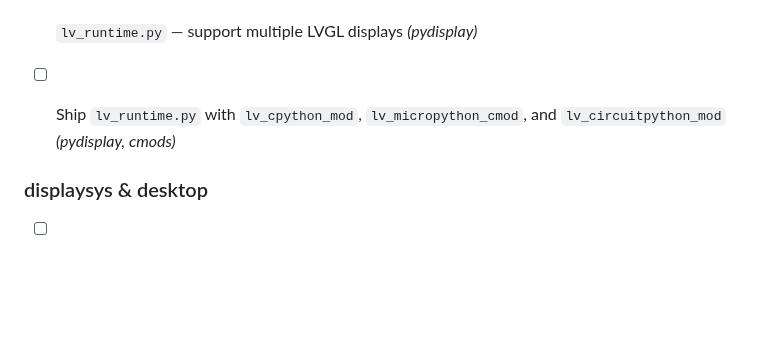
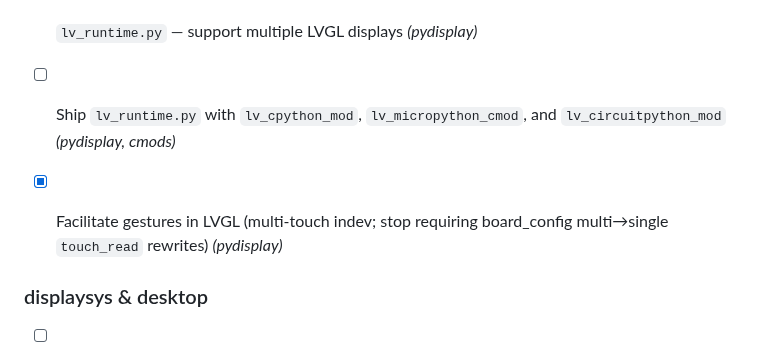
Before and after one commit to PyDevices/.github, a Markdown page: NOTES.md, the part around the change. Drawn GitHub-style; blank space fills up the shorter version.

Commit message:
Mark LVGL multitouch gestures todo complete.

```diff
--- a/NOTES.md
+++ b/NOTES.md
@@ -19,6 +19,7 @@ so it can sync with the org clone without being a product/docs surface.
 - [ ] Combine `display_driver.py` + `lv_utils.py` → `lv_runtime.py` *(pydisplay)*
 - [ ] `lv_runtime.py` — support multiple LVGL displays *(pydisplay)*
 - [ ] Ship `lv_runtime.py` with `lv_cpython_mod`, `lv_micropython_cmod`, and `lv_circuitpython_mod` *(pydisplay, cmods)*
+- [x] Facilitate gestures in LVGL (multi-touch indev; stop requiring board_config multi→single `touch_read` rewrites) *(pydisplay)*
 
 
 
```
